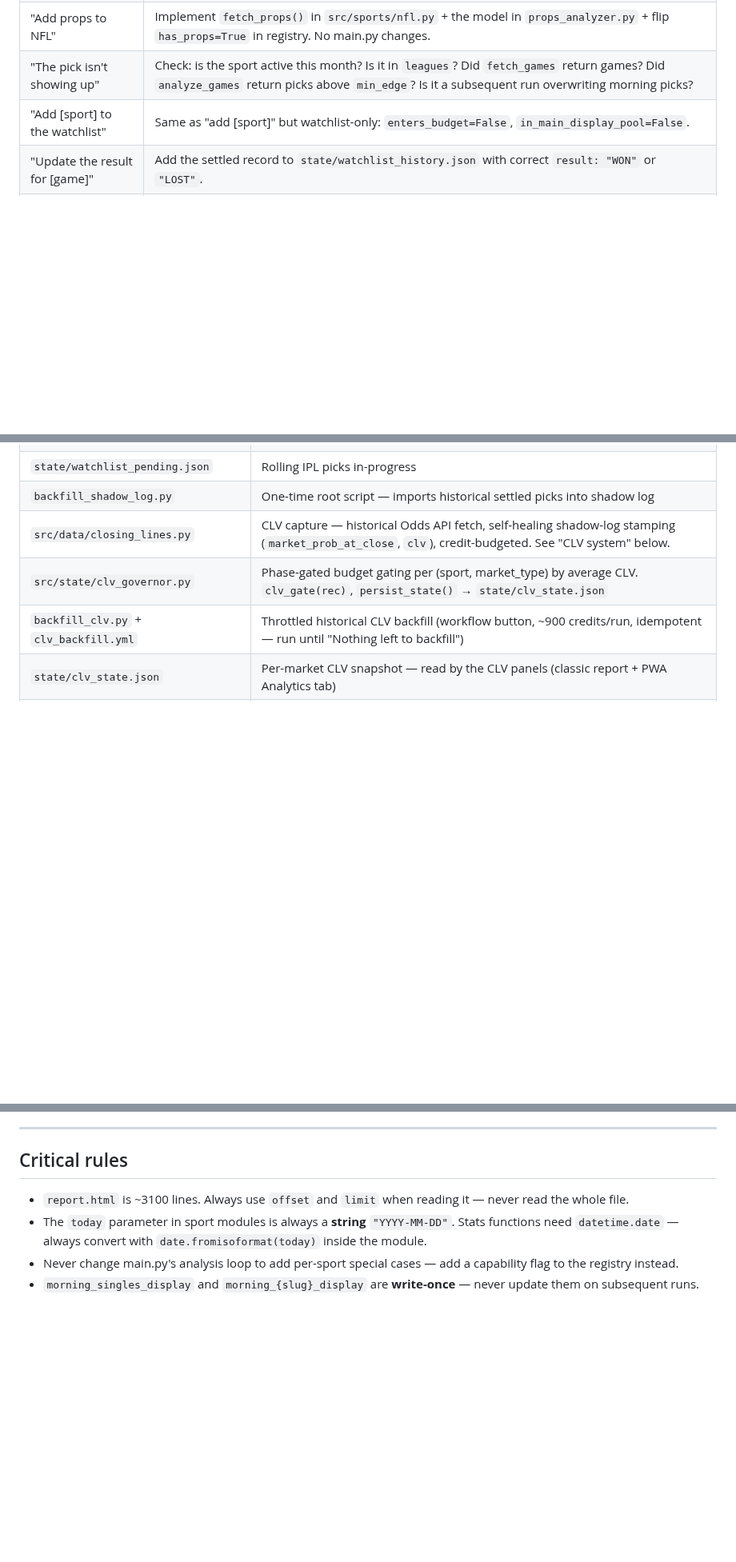
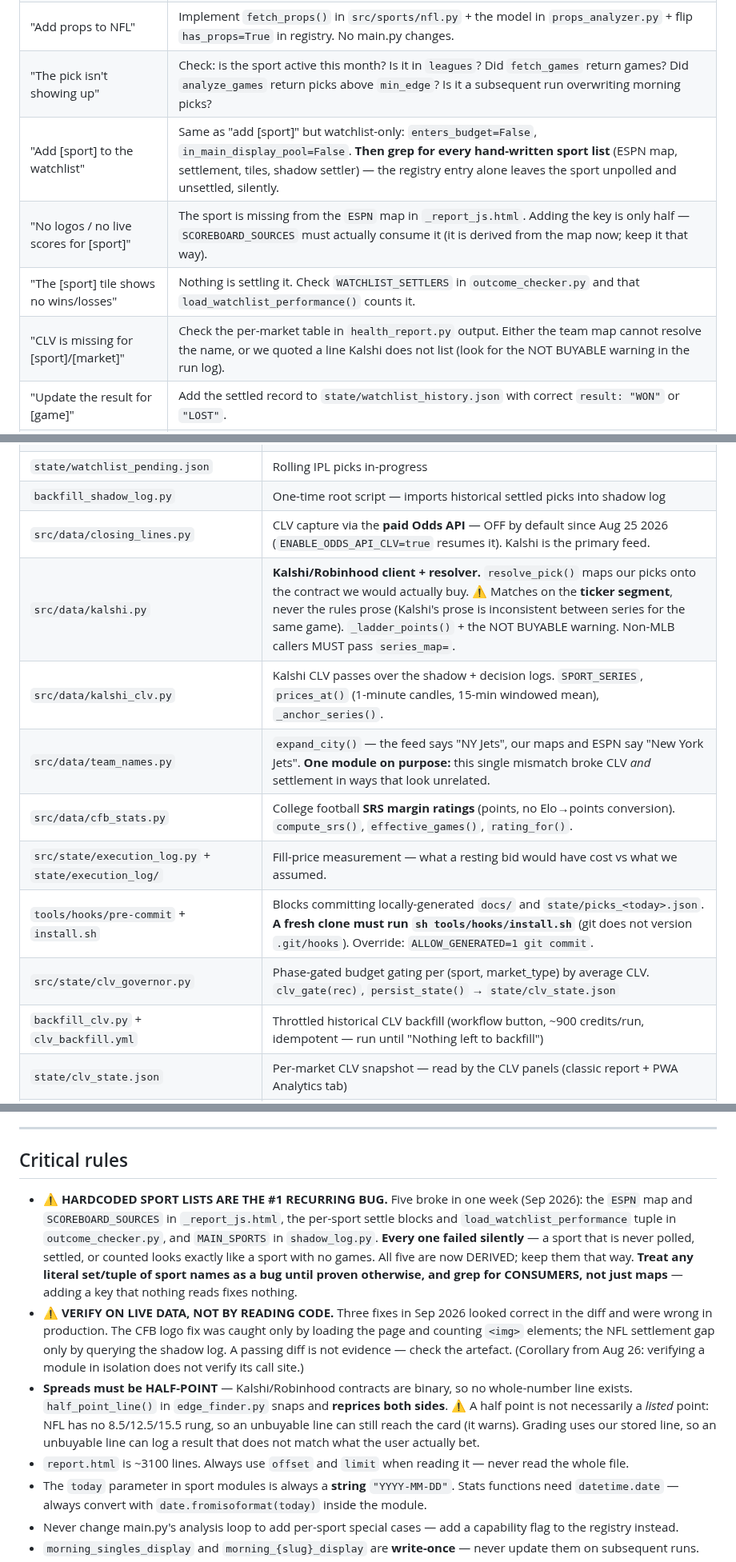
Before and after one commit to nahimshas/System, a Markdown page: CLAUDE.md, 3 parts joined by grey strips. Shown at 80% size. GitHub-like rendering; blank space fills up the shorter version.

Commit message:
Bring CLAUDE.md up to date with Sep 2026 state
CLAUDE.md had no mention of Kalshi, CFB, or the modules added since
August, despite being the file loaded into every session. Updated:

- System description now distinguishes budget (NBA/MLB/NFL/NHL) from
  watchlist (IPL/WNBA/MLS/WC/LigaMX/CFB) sports.
- File map gains kalshi.py, kalshi_clv.py, team_names.py, cfb_stats.py,
  execution_log, and the pre-commit hook (a fresh clone must install it).
- CLV section states plainly that Kalshi, not the Odds API, has been the
  primary feed since Aug 25, that values live in kalshi_* fields, and
  that the two ends of one measurement must never be mixed.
- Three critical rules added, all earned this month: hardcoded sport
  lists are the #1 recurring bug (five broke in one week, every one
  silently) and must be derived, greping for CONSUMERS not just maps;
  verify on live data rather than by reading a diff; and spreads must be
  half-point, with the caveat that a half point is not necessarily a
  LISTED point.
- Requests table gains the three symptoms that cost the most time to
  diagnose: no logos, an empty tile, and missing CLV.

Also consolidated the project memory file: four chronologically appended
September entries folded into the topical sections they belong to, with
the cross-cutting lessons promoted to their own sections. Net -96 lines
despite added content, since the same facts were living in two places.

Co-Authored-By: Claude Opus 5 <noreply@anthropic.com>

```diff
--- a/CLAUDE.md
+++ b/CLAUDE.md
@@ -46,7 +48,10 @@ Every sport has a **module** (`src/sports/{sport}.py`) that implements `fetch_ga
 | "Make [sport] a budget sport" | Flip 3 flags in `registry.py`: `enters_budget=True`, `enters_parlays=True`, `track_in_main_history=True`. See memory file "HOW TO GRADUATE". |
 | "Add props to NFL" | Implement `fetch_props()` in `src/sports/nfl.py` + the model in `props_analyzer.py` + flip `has_props=True` in registry. No main.py changes. |
 | "The pick isn't showing up" | Check: is the sport active this month? Is it in `leagues`? Did `fetch_games` return games? Did `analyze_games` return picks above `min_edge`? Is it a subsequent run overwriting morning picks? |
-| "Add [sport] to the watchlist" | Same as "add [sport]" but watchlist-only: `enters_budget=False`, `in_main_display_pool=False`. |
+| "Add [sport] to the watchlist" | Same as "add [sport]" but watchlist-only: `enters_budget=False`, `in_main_display_pool=False`. **Then grep for every hand-written sport list** (ESPN map, settlement, tiles, shadow settler) — the registry entry alone leaves the sport unpolled and unsettled, silently. |
+| "No logos / no live scores for [sport]" | The sport is missing from the `ESPN` map in `_report_js.html`. Adding the key is only half — `SCOREBOARD_SOURCES` must actually consume it (it is derived from the map now; keep it that way). |
+| "The [sport] tile shows no wins/losses" | Nothing is settling it. Check `WATCHLIST_SETTLERS` in `outcome_checker.py` and that `load_watchlist_performance()` counts it. |
+| "CLV is missing for [sport]/[market]" | Check the per-market table in `health_report.py` output. Either the team map cannot resolve the name, or we quoted a line Kalshi does not list (look for the NOT BUYABLE warning in the run log). |
 | "Update the result for [game]" | Add the settled record to `state/watchlist_history.json` with correct `result: "WON"` or `"LOST"`. |
 | "Run the code-only deploy" | Tell them: Actions → Daily Betting Report → Run workflow → check "code_only" → Run workflow. |
 | "Reset today's picks" | Tell them: Actions → Daily Betting Report → Run workflow → check "Reset state" → Run workflow. |
@@ -75,7 +80,13 @@ Every sport has a **module** (`src/sports/{sport}.py`) that implements `fetch_ga
 | `state/watchlist_history.json` | All-time watchlist results (NHL/IPL/WNBA/MLS) |
 | `state/watchlist_pending.json` | Rolling IPL picks in-progress |
 | `backfill_shadow_log.py` | One-time root script — imports historical settled picks into shadow log |
-| `src/data/closing_lines.py` | CLV capture — historical Odds API fetch, self-healing shadow-log stamping (`market_prob_at_close`, `clv`), credit-budgeted. See "CLV system" below. |
+| `src/data/closing_lines.py` | CLV capture via the **paid Odds API** — OFF by default since Aug 25 2026 (`ENABLE_ODDS_API_CLV=true` resumes it). Kalshi is the primary feed. |
+| `src/data/kalshi.py` | **Kalshi/Robinhood client + resolver.** `resolve_pick()` maps our picks onto the contract we would actually buy. ⚠️ Matches on the **ticker segment**, never the rules prose (Kalshi's prose is inconsistent between series for the same game). `_ladder_points()` + the NOT BUYABLE warning. Non-MLB callers MUST pass `series_map=`. |
+| `src/data/kalshi_clv.py` | Kalshi CLV passes over the shadow + decision logs. `SPORT_SERIES`, `prices_at()` (1-minute candles, 15-min windowed mean), `_anchor_series()`. |
+| `src/data/team_names.py` | `expand_city()` — the feed says "NY Jets", our maps and ESPN say "New York Jets". **One module on purpose:** this single mismatch broke CLV *and* settlement in ways that look unrelated. |
+| `src/data/cfb_stats.py` | College football **SRS margin ratings** (points, no Elo→points conversion). `compute_srs()`, `effective_games()`, `rating_for()`. |
+| `src/state/execution_log.py` + `state/execution_log/` | Fill-price measurement — what a resting bid would have cost vs what we assumed. |
+| `tools/hooks/pre-commit` + `install.sh` | Blocks committing locally-generated `docs/` and `state/picks_<today>.json`. **A fresh clone must run `sh tools/hooks/install.sh`** (git does not version `.git/hooks`). Override: `ALLOW_GENERATED=1 git commit`. |
 | `src/state/clv_governor.py` | Phase-gated budget gating per (sport, market_type) by average CLV. `clv_gate(rec)`, `persist_state()` → `state/clv_state.json` |
 | `backfill_clv.py` + `clv_backfill.yml` | Throttled historical CLV backfill (workflow button, ~900 credits/run, idempotent — run until "Nothing left to backfill") |
 | `state/clv_state.json` | Per-market CLV snapshot — read by the CLV panels (classic report + PWA Analytics tab) |
@@ -173,6 +186,10 @@ Captures, for EVERY analyzed game, BOTH sides of EVERY market (made **and reject
 ---
 
 ## Critical rules
+
+- **⚠️ HARDCODED SPORT LISTS ARE THE #1 RECURRING BUG.** Five broke in one week (Sep 2026): the `ESPN` map and `SCOREBOARD_SOURCES` in `_report_js.html`, the per-sport settle blocks and `load_watchlist_performance` tuple in `outcome_checker.py`, and `MAIN_SPORTS` in `shadow_log.py`. **Every one failed silently** — a sport that is never polled, settled, or counted looks exactly like a sport with no games. All five are now DERIVED; keep them that way. **Treat any literal set/tuple of sport names as a bug until proven otherwise, and grep for CONSUMERS, not just maps** — adding a key that nothing reads fixes nothing.
+- **⚠️ VERIFY ON LIVE DATA, NOT BY READING CODE.** Three fixes in Sep 2026 looked correct in the diff and were wrong in production. The CFB logo fix was caught only by loading the page and counting `<img>` elements; the NFL settlement gap only by querying the shadow log. A passing diff is not evidence — check the artefact. (Corollary from Aug 26: verifying a module in isolation does not verify its call site.)
+- **Spreads must be HALF-POINT** — Kalshi/Robinhood contracts are binary, so no whole-number line exists. `half_point_line()` in `edge_finder.py` snaps and **reprices both sides**. ⚠️ A half point is not necessarily a *listed* point: NFL has no 8.5/12.5/15.5 rung, so an unbuyable line can still reach the card (it warns). Grading uses our stored line, so an unbuyable line can log a result that does not match what the user actually bet.
 - `report.html` is ~3100 lines. Always use `offset` and `limit` when reading it — never read the whole file.
 - The `today` parameter in sport modules is always a **string** `"YYYY-MM-DD"`. Stats functions need `datetime.date` — always convert with `date.fromisoformat(today)` inside the module.
 - Never change main.py's analysis loop to add per-sport special cases — add a capability flag to the registry instead.
```
Also changed, not shown: other parts of CLAUDE.md (+5 -1 lines).
